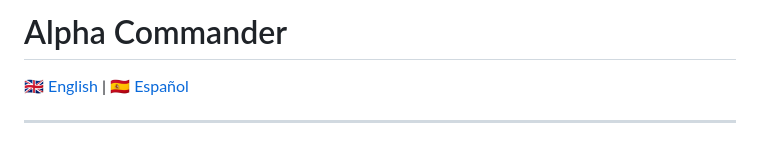
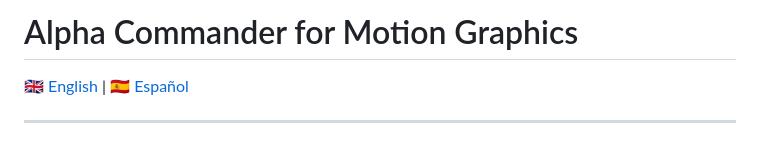
Before and after one commit to nikro9/alpha-commander, a Markdown page: README.md, the part around the change. GitHub-like rendering.

Commit message:
Update project title for clarity

```diff
--- a/README.md
+++ b/README.md
@@ -1,5 +1,6 @@
 
-# Alpha Commander
+# Alpha Commander for Motion Graphics
+
 🇬🇧 [English](#english) | 🇪🇸 [Español](#español)
 
 ---
```
